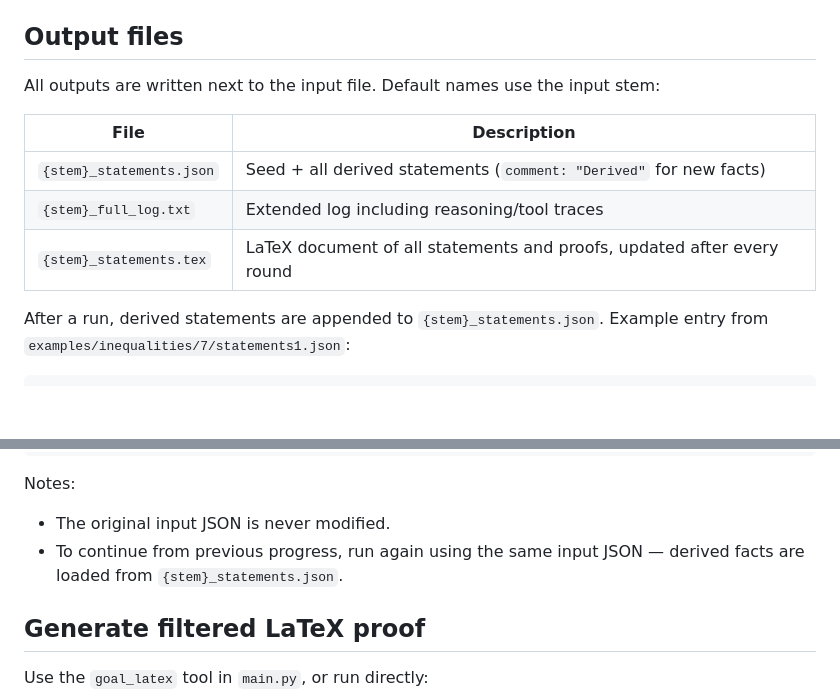
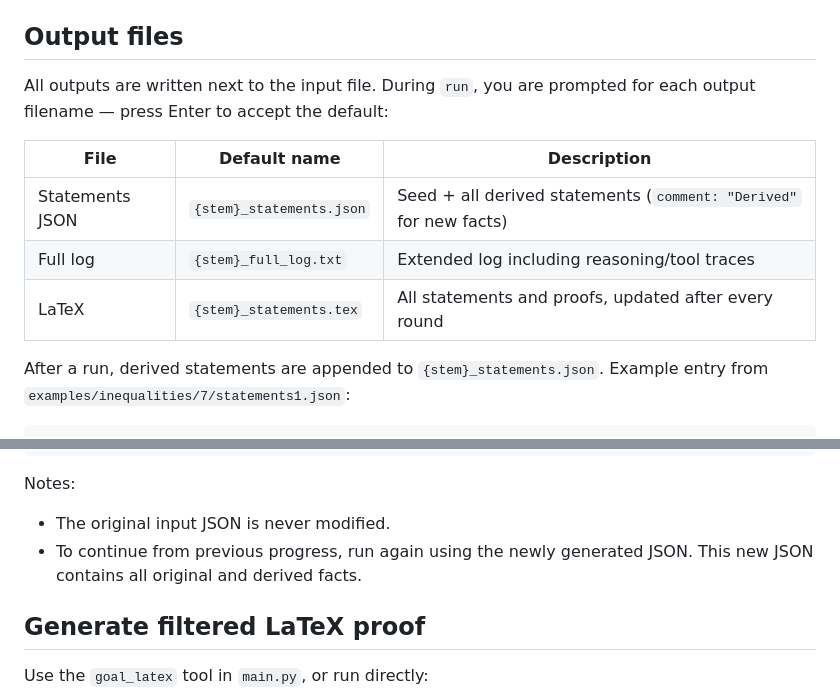
Before and after one commit to hoavu-cs/ProofBFS, a Markdown page: README.md, 2 parts joined by grey strips. Rendered like a GitHub page; blank space fills up the shorter version.

```diff
--- a/README.md
+++ b/README.md
@@ -101,13 +101,13 @@ If hint prompting is enabled, each round asks for optional user guidance. If dis
 
 ## Output files
 
-All outputs are written next to the input file. Default names use the input stem:
+All outputs are written next to the input file. During `run`, you are prompted for each output filename — press Enter to accept the default:
 
-| File | Description |
-|------|-------------|
-| `{stem}_statements.json` | Seed + all derived statements (`comment: "Derived"` for new facts) |
-| `{stem}_full_log.txt` | Extended log including reasoning/tool traces |
-| `{stem}_statements.tex` | LaTeX document of all statements and proofs, updated after every round |
+| File | Default name | Description |
+|------|--------------|-------------|
+| Statements JSON | `{stem}_statements.json` | Seed + all derived statements (`comment: "Derived"` for new facts) |
+| Full log | `{stem}_full_log.txt` | Extended log including reasoning/tool traces |
+| LaTeX | `{stem}_statements.tex` | All statements and proofs, updated after every round |
 
 After a run, derived statements are appended to `{stem}_statements.json`. Example entry from `examples/inequalities/7/statements1.json`:
 
@@ -123,7 +123,7 @@ After a run, derived statements are appended to `{stem}_statements.json`. Exampl
 Notes:
 
 - The original input JSON is never modified.
-- To continue from previous progress, run again using the same input JSON — derived facts are loaded from `{stem}_statements.json`.
+- To continue from previous progress, run again using the newly generated JSON. This new JSON contains all original and derived facts.
 
 ## Generate filtered LaTeX proof
 
```
